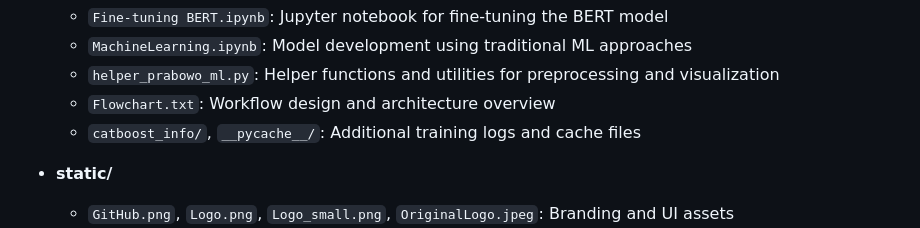
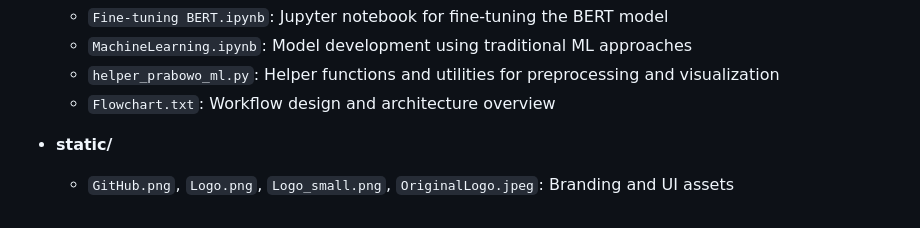
Before and after one commit to DeepraMazumder/Cyberbullying-Detection-and-Analysis-in-Social-Media, a Markdown page: README.md, the part around the change. Rendered like a GitHub page.

```diff
--- a/README.md
+++ b/README.md
@@ -91,7 +91,6 @@ Given a user-inputted sentence, the platform:
   * `MachineLearning.ipynb`: Model development using traditional ML approaches
   * `helper_prabowo_ml.py`: Helper functions and utilities for preprocessing and visualization
   * `Flowchart.txt`: Workflow design and architecture overview
-  * `catboost_info/`, `__pycache__/`: Additional training logs and cache files
 
 * **static/**
 
```
